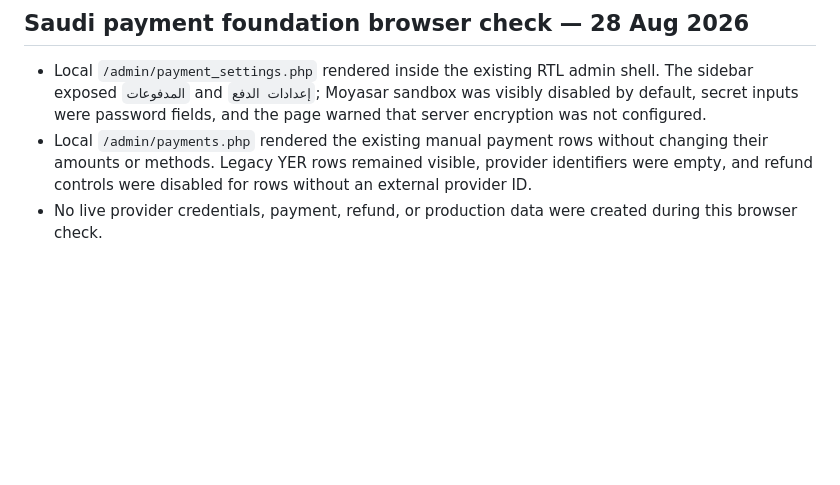
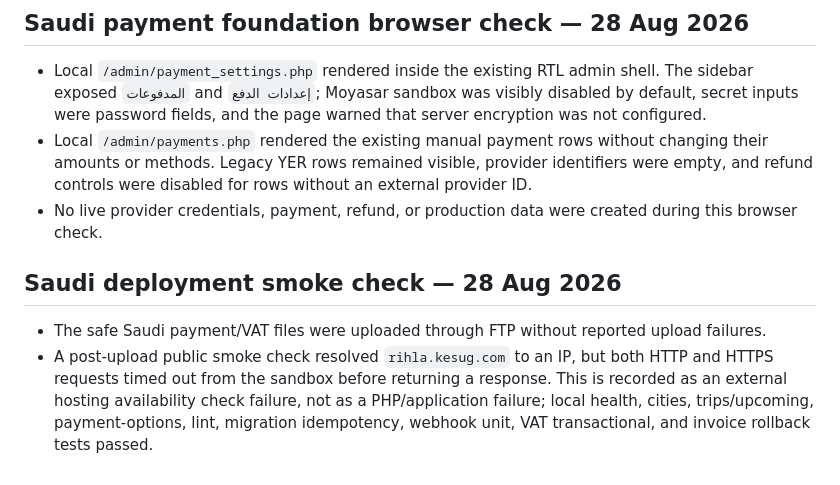
Before and after one commit to mahumad7733/alghazali, a Markdown page: current_browser_findings.md, the part around the change. Rendered like a GitHub page; blank space fills up the shorter version.

Commit message:
Record Saudi deployment smoke check

```diff
--- a/current_browser_findings.md
+++ b/current_browser_findings.md
@@ -297,3 +297,7 @@
 - Local `/admin/payment_settings.php` rendered inside the existing RTL admin shell. The sidebar exposed `المدفوعات` and `إعدادات الدفع`; Moyasar sandbox was visibly disabled by default, secret inputs were password fields, and the page warned that server encryption was not configured.
 - Local `/admin/payments.php` rendered the existing manual payment rows without changing their amounts or methods. Legacy YER rows remained visible, provider identifiers were empty, and refund controls were disabled for rows without an external provider ID.
 - No live provider credentials, payment, refund, or production data were created during this browser check.
+
+## Saudi deployment smoke check — 28 Aug 2026
+- The safe Saudi payment/VAT files were uploaded through FTP without reported upload failures.
+- A post-upload public smoke check resolved `rihla.kesug.com` to an IP, but both HTTP and HTTPS requests timed out from the sandbox before returning a response. This is recorded as an external hosting availability check failure, not as a PHP/application failure; local health, cities, trips/upcoming, payment-options, lint, migration idempotency, webhook unit, VAT transactional, and invoice rollback tests passed.
```
